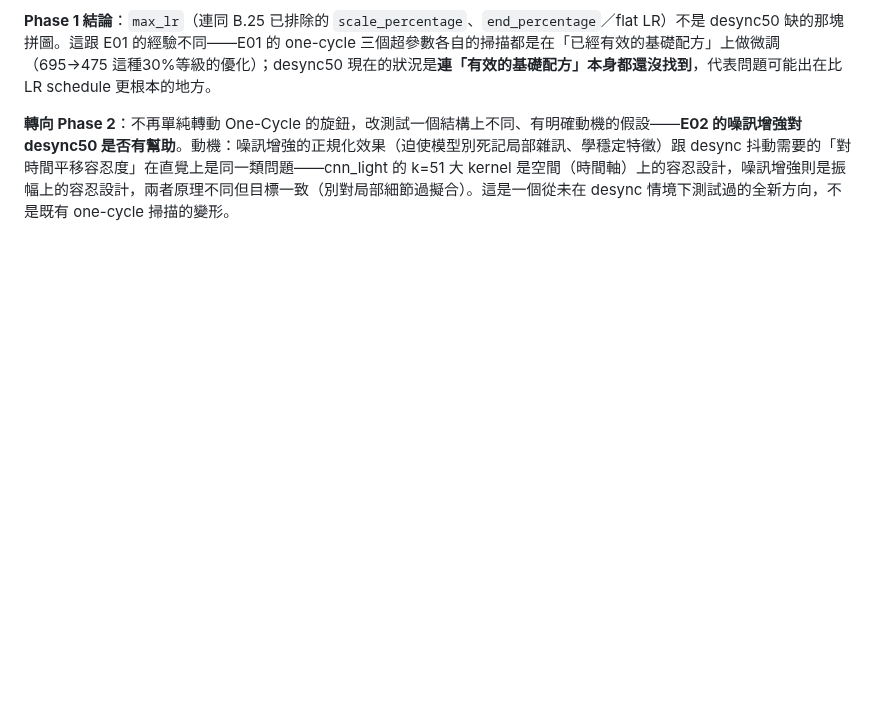
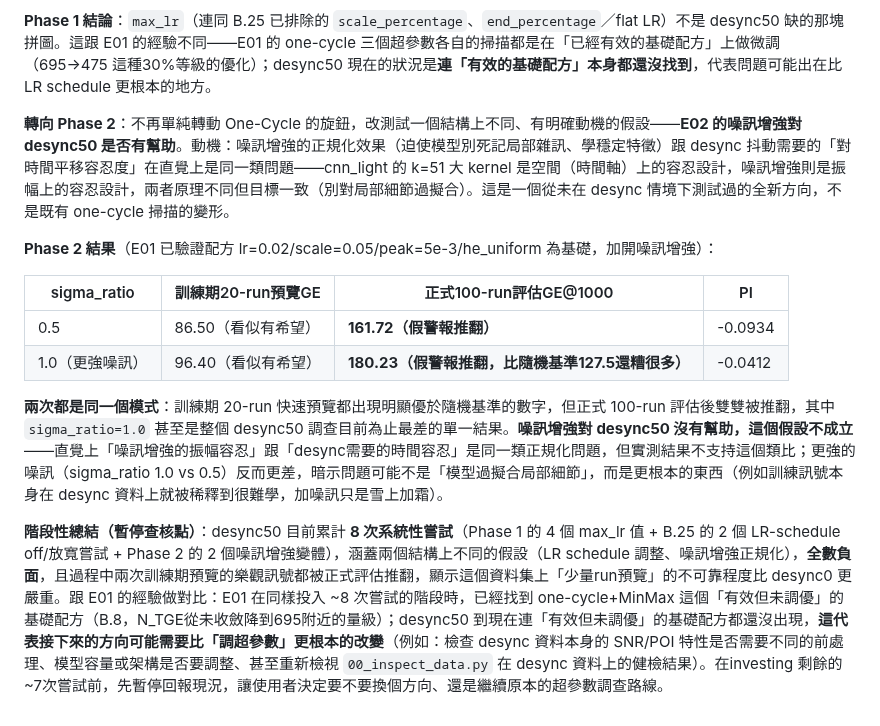
Before and after one commit to YeMiao1026/dlsca-attack-v2, a Markdown page: CLAUDE.md, the part around the change. GitHub-like rendering; blank space fills up the shorter version.

```diff
--- a/CLAUDE.md
+++ b/CLAUDE.md
@@ -1186,3 +1186,14 @@ PI           = -0.0241 bits（幾乎零資訊，跟B.21的-0.0192幾乎沒差）
 **Phase 1 結論**：`max_lr`（連同 B.25 已排除的 `scale_percentage`、`end_percentage`／flat LR）不是 desync50 缺的那塊拼圖。這跟 E01 的經驗不同——E01 的 one-cycle 三個超參數各自的掃描都是在「已經有效的基礎配方」上做微調（695→475 這種30%等級的優化）；desync50 現在的狀況是**連「有效的基礎配方」本身都還沒找到**，代表問題可能出在比 LR schedule 更根本的地方。
 
 **轉向 Phase 2**：不再單純轉動 One-Cycle 的旋鈕，改測試一個結構上不同、有明確動機的假設——**E02 的噪訊增強對 desync50 是否有幫助**。動機：噪訊增強的正規化效果（迫使模型別死記局部雜訊、學穩定特徵）跟 desync 抖動需要的「對時間平移容忍度」在直覺上是同一類問題——cnn_light 的 k=51 大 kernel 是空間（時間軸）上的容忍設計，噪訊增強則是振幅上的容忍設計，兩者原理不同但目標一致（別對局部細節過擬合）。這是一個從未在 desync 情境下測試過的全新方向，不是既有 one-cycle 掃描的變形。
+
+**Phase 2 結果**（E01 已驗證配方 lr=0.02/scale=0.05/peak=5e-3/he_uniform 為基礎，加開噪訊增強）：
+
+| sigma_ratio | 訓練期20-run預覽GE | 正式100-run評估GE@1000 | PI |
+|---|---|---|---|
+| 0.5 | 86.50（看似有希望） | **161.72（假警報推翻）** | -0.0934 |
+| 1.0（更強噪訊） | 96.40（看似有希望） | **180.23（假警報推翻，比隨機基準127.5還糟很多）** | -0.0412 |
+
+**兩次都是同一個模式**：訓練期 20-run 快速預覽都出現明顯優於隨機基準的數字，但正式 100-run 評估後雙雙被推翻，其中 `sigma_ratio=1.0` 甚至是整個 desync50 調查目前為止最差的單一結果。**噪訊增強對 desync50 沒有幫助，這個假設不成立**——直覺上「噪訊增強的振幅容忍」跟「desync需要的時間容忍」是同一類正規化問題，但實測結果不支持這個類比；更強的噪訊（sigma_ratio 1.0 vs 0.5）反而更差，暗示問題可能不是「模型過擬合局部細節」，而是更根本的東西（例如訓練訊號本身在 desync 資料上就被稀釋到很難學，加噪訊只是雪上加霜）。
+
+**階段性總結（暫停查核點）**：desync50 目前累計 **8 次系統性嘗試**（Phase 1 的 4 個 max_lr 值 + B.25 的 2 個 LR-schedule off/放寬嘗試 + Phase 2 的 2 個噪訊增強變體），涵蓋兩個結構上不同的假設（LR schedule 調整、噪訊增強正規化），**全數負面**，且過程中兩次訓練期預覽的樂觀訊號都被正式評估推翻，顯示這個資料集上「少量run預覽」的不可靠程度比 desync0 更嚴重。跟 E01 的經驗做對比：E01 在同樣投入 ~8 次嘗試的階段時，已經找到 one-cycle+MinMax 這個「有效但未調優」的基礎配方（B.8，N_TGE從未收斂降到695附近的量級）；desync50 到現在連「有效但未調優」的基礎配方都還沒出現，**這代表接下來的方向可能需要比「調超參數」更根本的改變**（例如：檢查 desync 資料本身的 SNR/POI 特性是否需要不同的前處理、模型容量或架構是否要調整、甚至重新檢視 `00_inspect_data.py` 在 desync 資料上的健檢結果）。在investing 剩餘的~7次嘗試前，先暫停回報現況，讓使用者決定要不要換個方向、還是繼續原本的超參數調查路線。
```
Also changed, not shown: docs/runs.md (+9 -0 lines).
